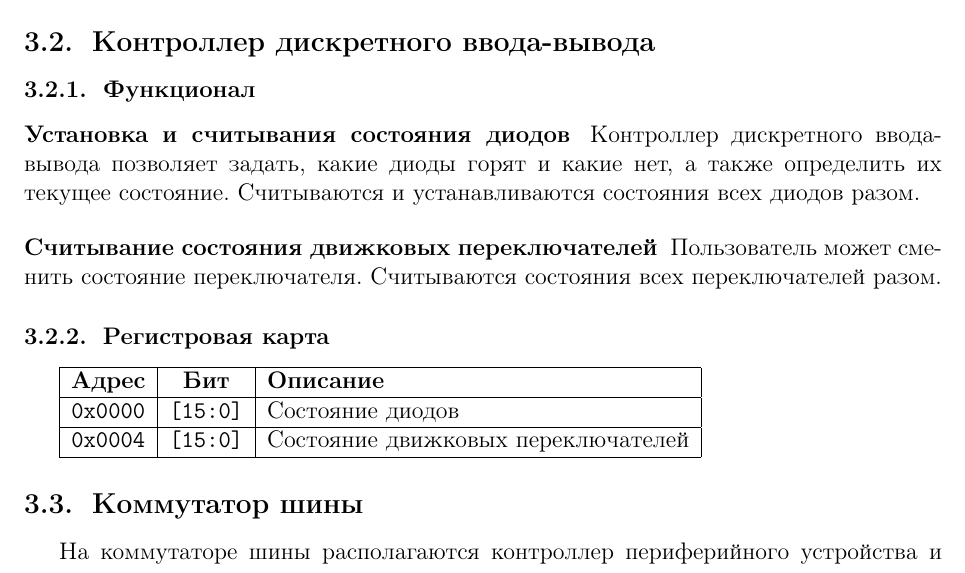
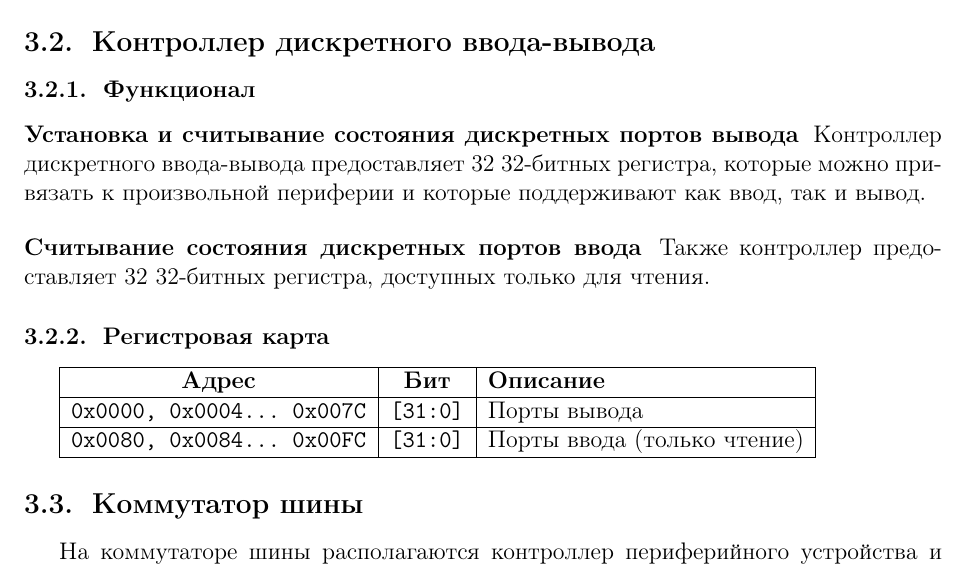
Before and after one commit to fominok/spilol, a LaTeX document (report.tex): part of page 4 of 6, cut so that both start at the same text. Compiled offline with pdfLaTeX.

Commit message:
Describe the discrete input-output controller
We need to use the controller to rule various devices, including the
display which, surprisingly, isn't satisfied with SPI and wishes for us
to pull its pins.

```diff
--- a/report.tex
+++ b/report.tex
@@ -135,14 +135,9 @@ PmodOLED.
 
 \subsubsection{Функционал}
 
-\paragraph{Установка и считывания состояния диодов} Контроллер дискретного
-ввода-вывода позволяет задать, какие диоды горят и какие нет, а также
-определить их текущее состояние. Считываются и устанавливаются состояния всех
-диодов разом.
+\paragraph{Установка и считывание состояния дискретных портов вывода} Контроллер дискретного ввода-вывода предоставляет 32 32-битных регистра, которые можно привязать к произвольной периферии и которые поддерживают как ввод, так и вывод.
 
-\paragraph{Считывание состояния движковых переключателей} Пользователь может
-сменить состояние переключателя. Считываются состояния всех переключателей
-разом.
+\paragraph{Считывание состояния дискретных портов ввода} Также контроллер предоставляет 32 32-битных регистра, доступных только для чтения.
 
 \subsubsection{Регистровая карта}
 
@@ -150,9 +145,9 @@ PmodOLED.
         \hline
         \bf Адрес & \bf Бит & \bf Описание \\
         \hline
-        \tt 0x0000 & \tt [15:0] & Состояние диодов \\
+        \tt 0x0000, 0x0004... 0x007C & \tt [31:0] & Порты вывода \\
         \hline
-        \tt 0x0004 & \tt [15:0] & Состояние движковых переключателей \\
+        \tt 0x0080, 0x0084... 0x00FC & \tt [31:0] & Порты ввода (только чтение) \\
         \hline
 \end{tabular}
 
```
